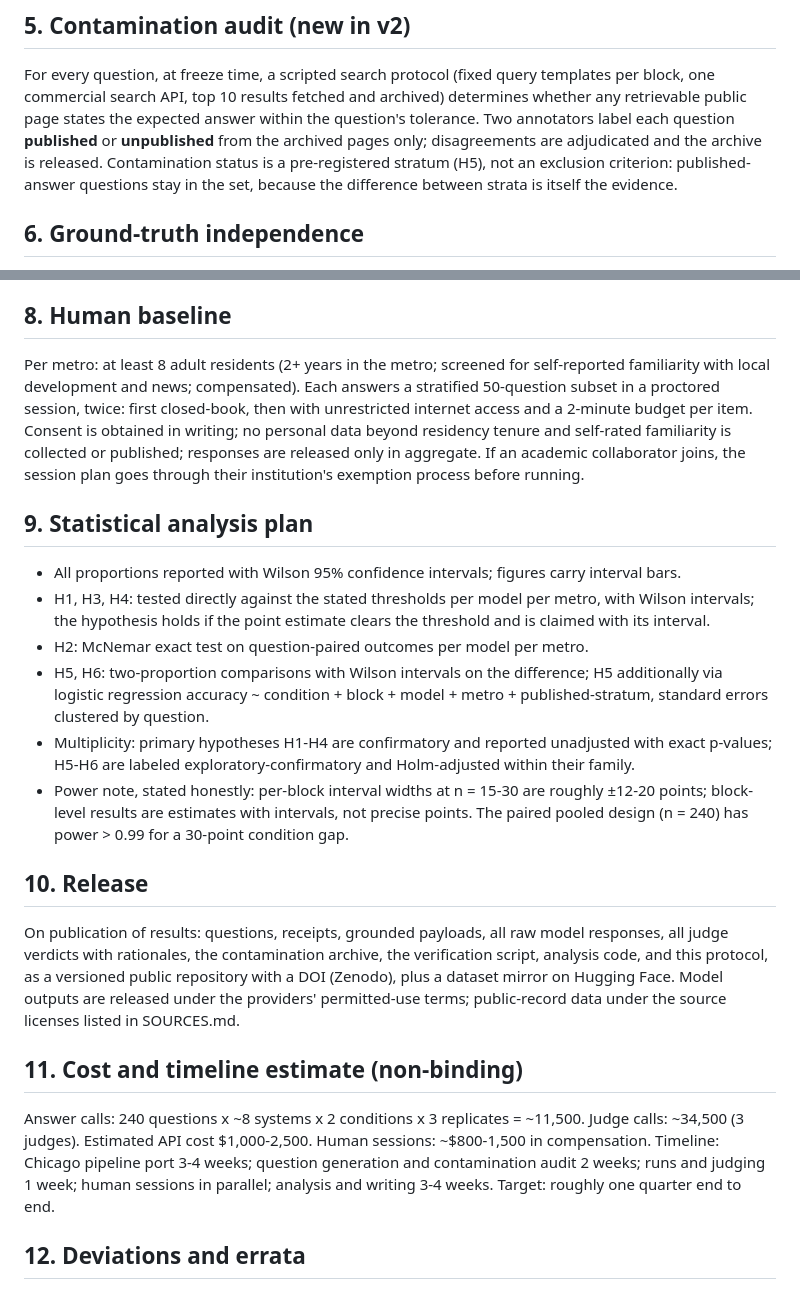
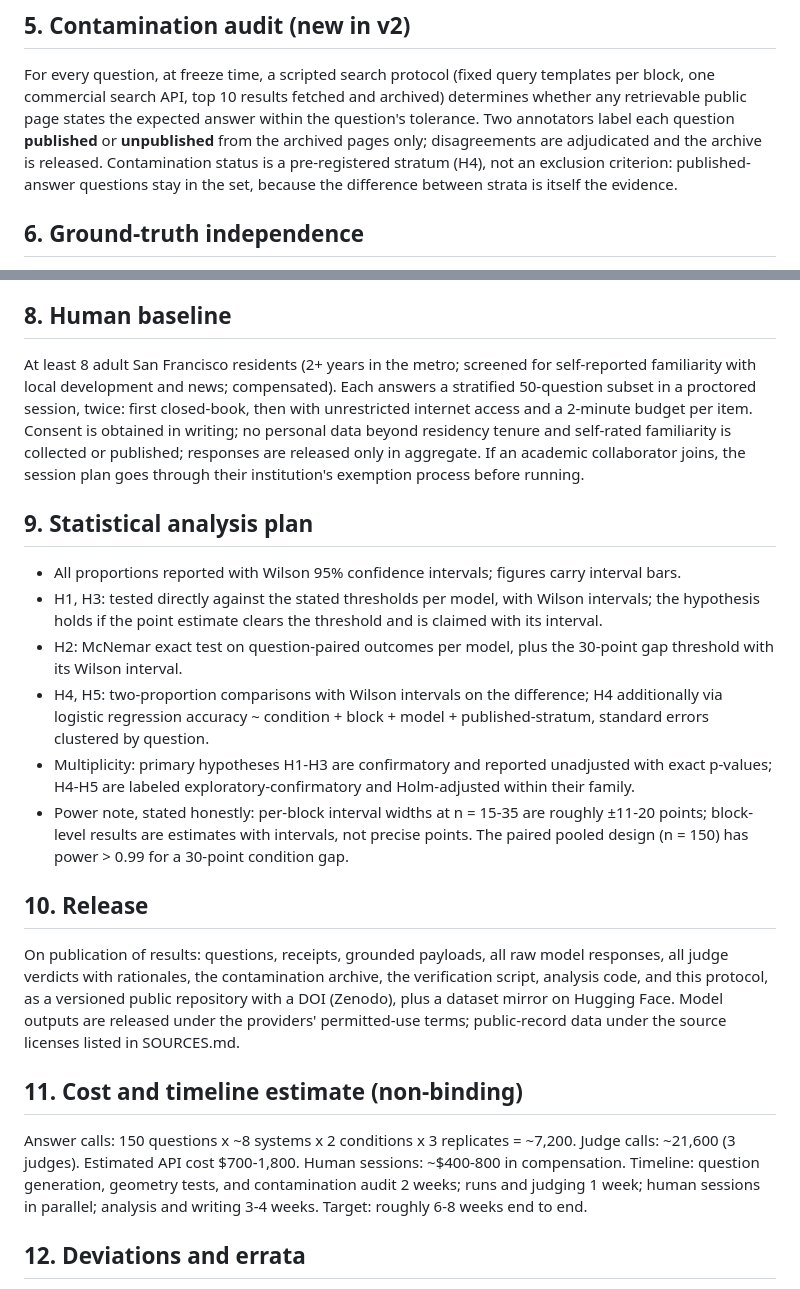
Before and after one commit to nessa01macias/canary, a Markdown page: PROTOCOL_V2.md, 2 parts joined by grey strips. GitHub-like rendering.

```diff
--- a/PROTOCOL_V2.md
+++ b/PROTOCOL_V2.md
@@ -104,7 +102,7 @@ archived) determines whether any retrievable public page states the expected
 answer within the question's tolerance. Two annotators label each question
 **published** or **unpublished** from the archived pages only; disagreements
 are adjudicated and the archive is released. Contamination status is a
-pre-registered stratum (H5), not an exclusion criterion: published-answer
+pre-registered stratum (H4), not an exclusion criterion: published-answer
 questions stay in the set, because the difference between strata is itself
 the evidence.
 
@@ -151,7 +149,7 @@ nonanswer verdicts are human-reviewed before publication.
 
 ## 8. Human baseline
 
-Per metro: at least 8 adult residents (2+ years in the metro; screened for
+At least 8 adult San Francisco residents (2+ years in the metro; screened for
 self-reported familiarity with local development and news; compensated).
 Each answers a stratified 50-question subset in a proctored session, twice:
 first closed-book, then with unrestricted internet access and a 2-minute
@@ -165,19 +163,20 @@ running.
 
 - All proportions reported with Wilson 95% confidence intervals; figures carry
   interval bars.
-- H1, H3, H4: tested directly against the stated thresholds per model per
-  metro, with Wilson intervals; the hypothesis holds if the point estimate
-  clears the threshold and is claimed with its interval.
-- H2: McNemar exact test on question-paired outcomes per model per metro.
-- H5, H6: two-proportion comparisons with Wilson intervals on the difference;
-  H5 additionally via logistic regression accuracy ~ condition + block +
-  model + metro + published-stratum, standard errors clustered by question.
-- Multiplicity: primary hypotheses H1-H4 are confirmatory and reported
-  unadjusted with exact p-values; H5-H6 are labeled exploratory-confirmatory
+- H1, H3: tested directly against the stated thresholds per model, with
+  Wilson intervals; the hypothesis holds if the point estimate clears the
+  threshold and is claimed with its interval.
+- H2: McNemar exact test on question-paired outcomes per model, plus the
+  30-point gap threshold with its Wilson interval.
+- H4, H5: two-proportion comparisons with Wilson intervals on the difference;
+  H4 additionally via logistic regression accuracy ~ condition + block +
+  model + published-stratum, standard errors clustered by question.
+- Multiplicity: primary hypotheses H1-H3 are confirmatory and reported
+  unadjusted with exact p-values; H4-H5 are labeled exploratory-confirmatory
   and Holm-adjusted within their family.
-- Power note, stated honestly: per-block interval widths at n = 15-30 are
-  roughly ±12-20 points; block-level results are estimates with intervals,
-  not precise points. The paired pooled design (n = 240) has power > 0.99 for
+- Power note, stated honestly: per-block interval widths at n = 15-35 are
+  roughly ±11-20 points; block-level results are estimates with intervals,
+  not precise points. The paired pooled design (n = 150) has power > 0.99 for
   a 30-point condition gap.
 
 ## 10. Release
@@ -191,12 +190,12 @@ terms; public-record data under the source licenses listed in SOURCES.md.
 
 ## 11. Cost and timeline estimate (non-binding)
 
-Answer calls: 240 questions x ~8 systems x 2 conditions x 3 replicates =
-~11,500. Judge calls: ~34,500 (3 judges). Estimated API cost $1,000-2,500.
-Human sessions: ~$800-1,500 in compensation. Timeline: Chicago pipeline port
-3-4 weeks; question generation and contamination audit 2 weeks; runs and
-judging 1 week; human sessions in parallel; analysis and writing 3-4 weeks.
-Target: roughly one quarter end to end.
+Answer calls: 150 questions x ~8 systems x 2 conditions x 3 replicates =
+~7,200. Judge calls: ~21,600 (3 judges). Estimated API cost $700-1,800.
+Human sessions: ~$400-800 in compensation. Timeline: question generation,
+geometry tests, and contamination audit 2 weeks; runs and judging 1 week;
+human sessions in parallel; analysis and writing 3-4 weeks. Target: roughly
+6-8 weeks end to end.
 
 ## 12. Deviations and errata
 
```
Also changed, not shown: other parts of PROTOCOL_V2.md (+18 -20 lines), RESEARCH.md (+12 -10 lines).
